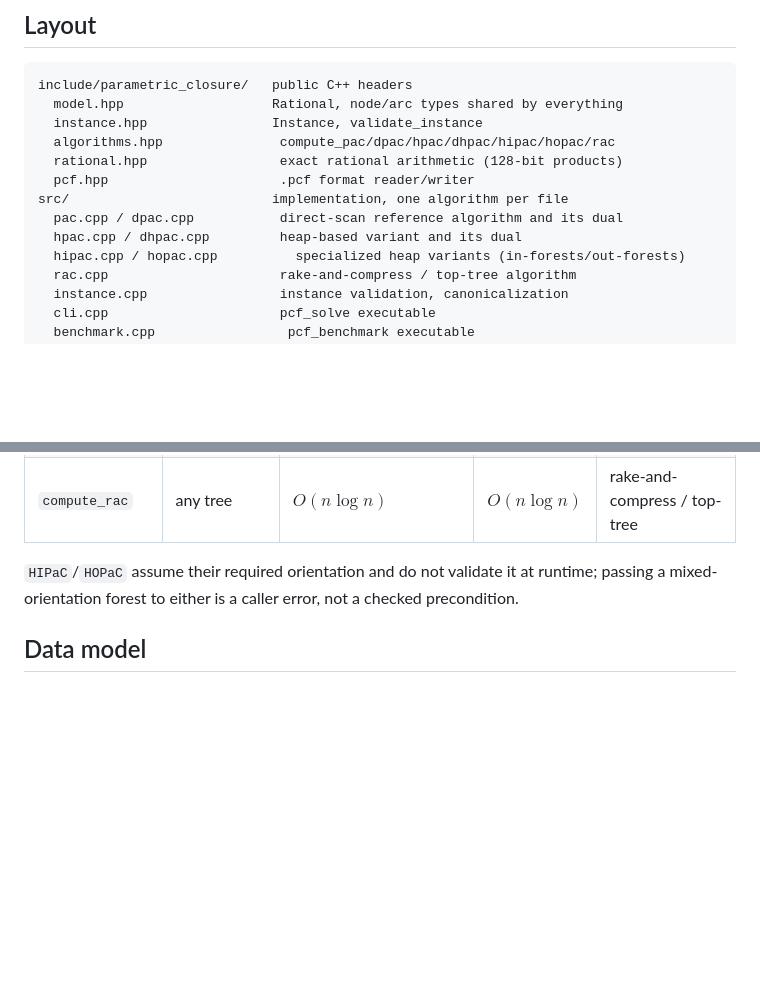
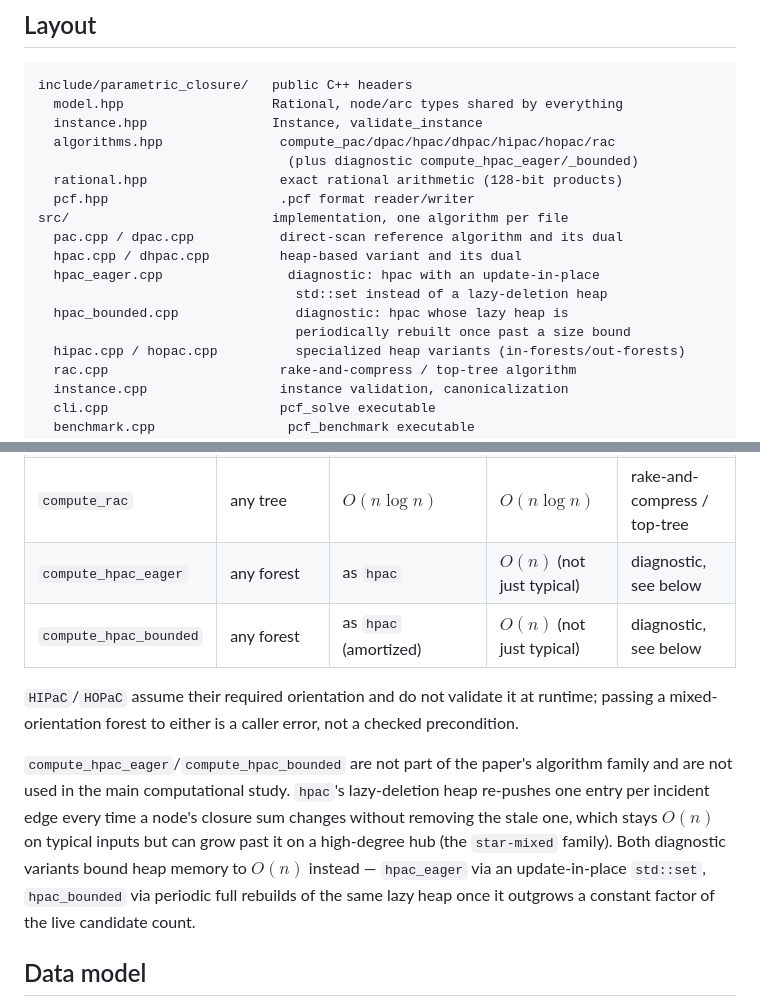
Before and after one commit to fabiofurini/parametric-closure-forests, a Markdown page: docs/ARCHITECTURE.md, 2 parts joined by grey strips. Drawn GitHub-style; blank space fills up the shorter version.

```diff
--- a/docs/ARCHITECTURE.md
+++ b/docs/ARCHITECTURE.md
@@ -11,11 +11,16 @@ include/parametric_closure/   public C++ headers
   model.hpp                   Rational, node/arc types shared by everything
   instance.hpp                Instance, validate_instance
   algorithms.hpp               compute_pac/dpac/hpac/dhpac/hipac/hopac/rac
+                                (plus diagnostic compute_hpac_eager/_bounded)
   rational.hpp                 exact rational arithmetic (128-bit products)
   pcf.hpp                      .pcf format reader/writer
 src/                          implementation, one algorithm per file
   pac.cpp / dpac.cpp           direct-scan reference algorithm and its dual
   hpac.cpp / dhpac.cpp         heap-based variant and its dual
+  hpac_eager.cpp                diagnostic: hpac with an update-in-place
+                                 std::set instead of a lazy-deletion heap
+  hpac_bounded.cpp               diagnostic: hpac whose lazy heap is
+                                 periodically rebuilt once past a size bound
   hipac.cpp / hopac.cpp          specialized heap variants (in-forests/out-forests)
   rac.cpp                      rake-and-compress / top-tree algorithm
   instance.cpp                 instance validation, canonicalization
@@ -50,10 +55,22 @@ rational threshold and member nodes, in non-increasing ratio order.
 | `compute_hipac` | in-forests only | $O(n\log n)$ | $O(n)$ | requires out-degree $\le 1$ |
 | `compute_hopac` | out-forests only | $O(n\log n)$ | $O(n)$ | requires in-degree $\le 1$ |
 | `compute_rac` | any tree | $O(n\log n)$ | $O(n\log n)$ | rake-and-compress / top-tree |
+| `compute_hpac_eager` | any forest | as `hpac` | $O(n)$ (not just typical) | diagnostic, see below |
+| `compute_hpac_bounded` | any forest | as `hpac` (amortized) | $O(n)$ (not just typical) | diagnostic, see below |
 
 `HIPaC`/`HOPaC` assume their required orientation and do not validate it at
 runtime; passing a mixed-orientation forest to either is a caller error, not
 a checked precondition.
+
+`compute_hpac_eager`/`compute_hpac_bounded` are not part of the paper's
+algorithm family and are not used in the main computational study. `hpac`'s
+lazy-deletion heap re-pushes one entry per incident edge every time a node's
+closure sum changes without removing the stale one, which stays $O(n)$ on
+typical inputs but can grow past it on a high-degree hub (the `star-mixed`
+family). Both diagnostic variants bound heap memory to $O(n)$ instead —
+`hpac_eager` via an update-in-place `std::set`, `hpac_bounded` via periodic
+full rebuilds of the same lazy heap once it outgrows a constant factor of
+the live candidate count.
 
 ## Data model
 
```
Also changed, not shown: other parts of docs/ARCHITECTURE.md (+1 -1 lines), README.md (+24 -0 lines).
